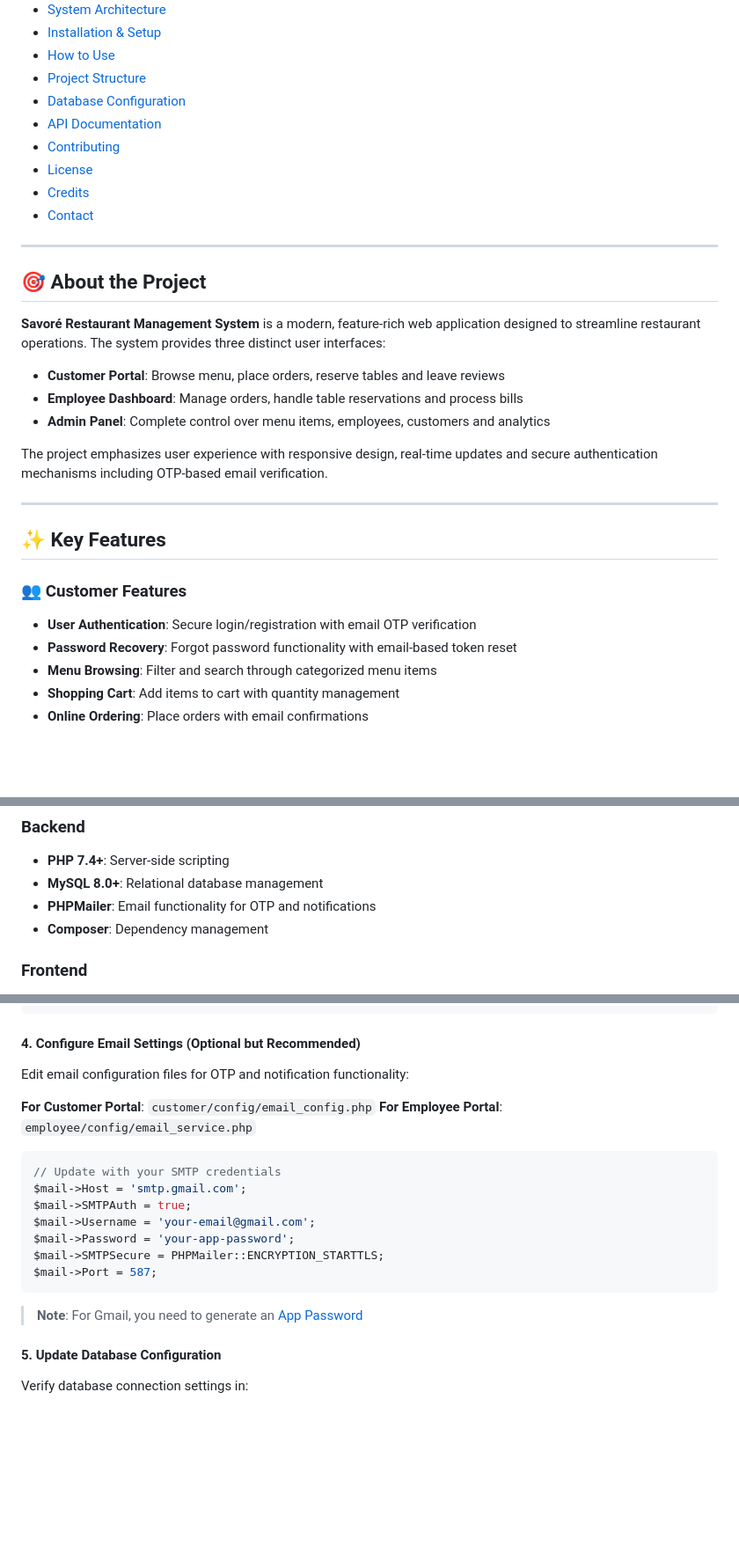
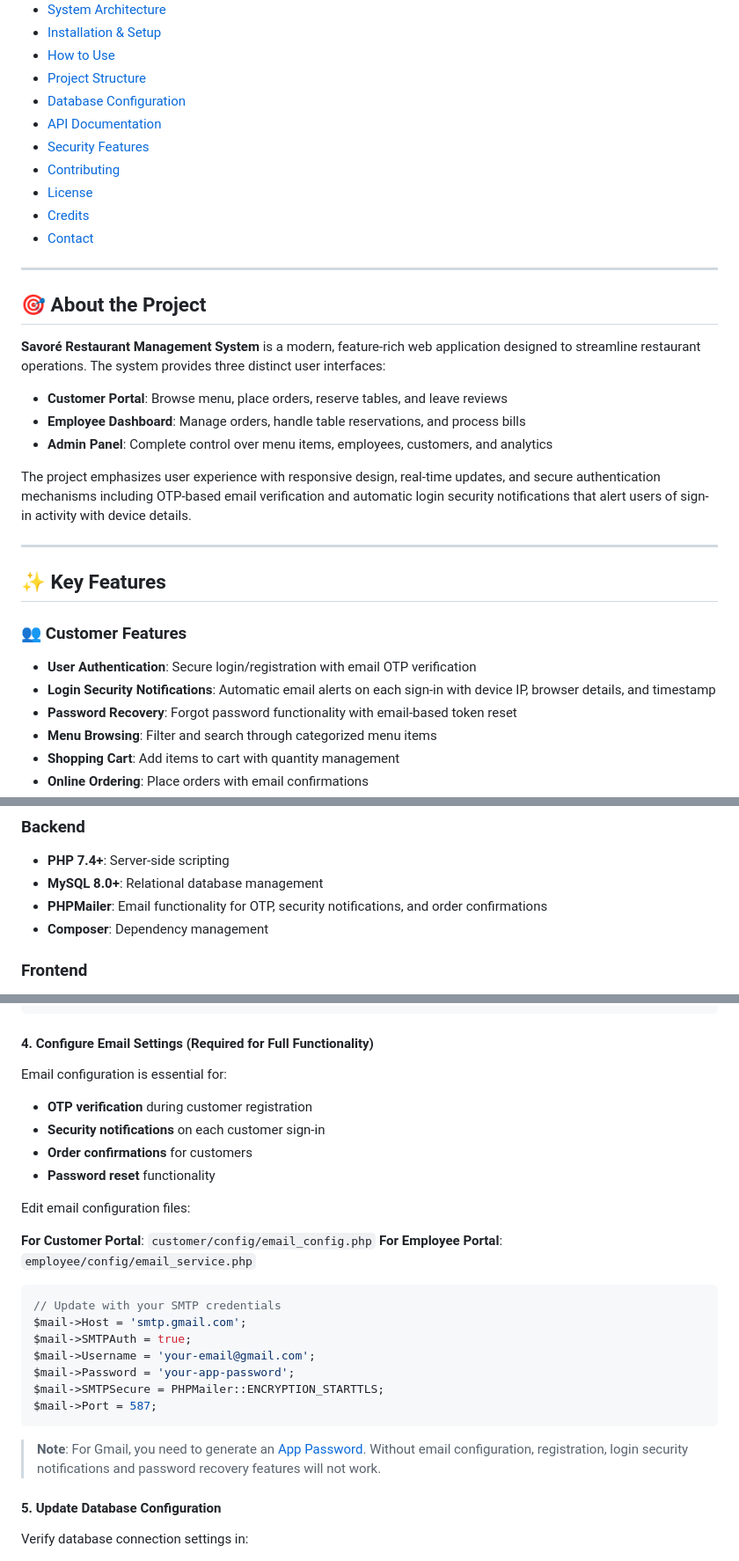
Before and after one commit to ivyfaraezi/savore-restaurant, a Markdown page: README.md, 3 parts joined by grey strips. Shown: that part at 88% size. Drawn GitHub-style; blank space fills up the shorter version.

````diff
--- a/README.md
+++ b/README.md
@@ -19,6 +19,7 @@ A comprehensive full-stack restaurant management system built with PHP, MySQL an
 - [Project Structure](#project-structure)
 - [Database Configuration](#database-configuration)
 - [API Documentation](#api-documentation)
+- [Security Features](#security-features)
 - [Contributing](#contributing)
 - [License](#license)
 - [Credits](#credits)
@@ -30,11 +31,11 @@ A comprehensive full-stack restaurant management system built with PHP, MySQL an
 
 **Savoré Restaurant Management System** is a modern, feature-rich web application designed to streamline restaurant operations. The system provides three distinct user interfaces:
 
-- **Customer Portal**: Browse menu, place orders, reserve tables and leave reviews
-- **Employee Dashboard**: Manage orders, handle table reservations and process bills
-- **Admin Panel**: Complete control over menu items, employees, customers and analytics
+- **Customer Portal**: Browse menu, place orders, reserve tables, and leave reviews
+- **Employee Dashboard**: Manage orders, handle table reservations, and process bills
+- **Admin Panel**: Complete control over menu items, employees, customers, and analytics
 
-The project emphasizes user experience with responsive design, real-time updates and secure authentication mechanisms including OTP-based email verification.
+The project emphasizes user experience with responsive design, real-time updates, and secure authentication mechanisms including OTP-based email verification and automatic login security notifications that alert users of sign-in activity with device details.
 
 ---
 
@@ -43,6 +44,7 @@ The project emphasizes user experience with responsive design, real-time updates
 ### 👥 Customer Features
 
 - **User Authentication**: Secure login/registration with email OTP verification
+- **Login Security Notifications**: Automatic email alerts on each sign-in with device IP, browser details, and timestamp
 - **Password Recovery**: Forgot password functionality with email-based token reset
 - **Menu Browsing**: Filter and search through categorized menu items
 - **Shopping Cart**: Add items to cart with quantity management
@@ -79,7 +81,7 @@ The project emphasizes user experience with responsive design, real-time updates
 
 - **PHP 7.4+**: Server-side scripting
 - **MySQL 8.0+**: Relational database management
-- **PHPMailer**: Email functionality for OTP and notifications
+- **PHPMailer**: Email functionality for OTP, security notifications, and order confirmations
 - **Composer**: Dependency management
 
 ### Frontend
@@ -258,9 +260,16 @@ CREATE TABLE `reviews` (
 ) ENGINE=InnoDB DEFAULT CHARSET=utf8mb4;
 ```
 
-#### 4. Configure Email Settings (Optional but Recommended)
+#### 4. Configure Email Settings (Required for Full Functionality)
 
-Edit email configuration files for OTP and notification functionality:
+Email configuration is essential for:
+
+- **OTP verification** during customer registration
+- **Security notifications** on each customer sign-in
+- **Order confirmations** for customers
+- **Password reset** functionality
+
+Edit email configuration files:
 
 **For Customer Portal**: `customer/config/email_config.php`
 **For Employee Portal**: `employee/config/email_service.php`
@@ -275,7 +284,7 @@ $mail->SMTPSecure = PHPMailer::ENCRYPTION_STARTTLS;
 $mail->Port = 587;
 ```
 
-> **Note**: For Gmail, you need to generate an [App Password](https://support.google.com/accounts/answer/185833)
+> **Note**: For Gmail, you need to generate an [App Password](https://support.google.com/accounts/answer/185833). Without email configuration, registration, login security notifications and password recovery features will not work.
 
 #### 5. Update Database Configuration
 
````
Also changed, not shown: other parts of README.md (+75 -12 lines).
